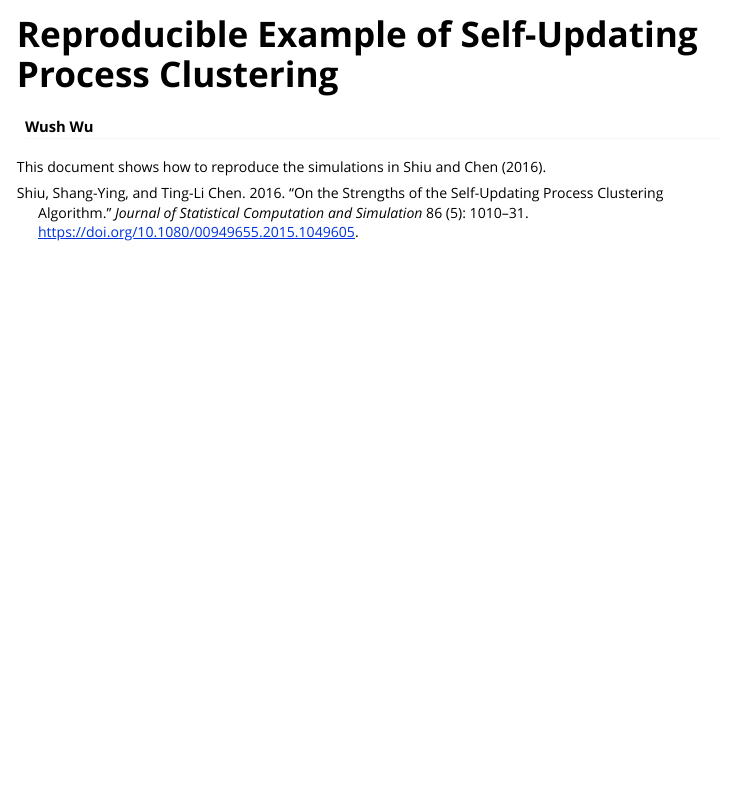
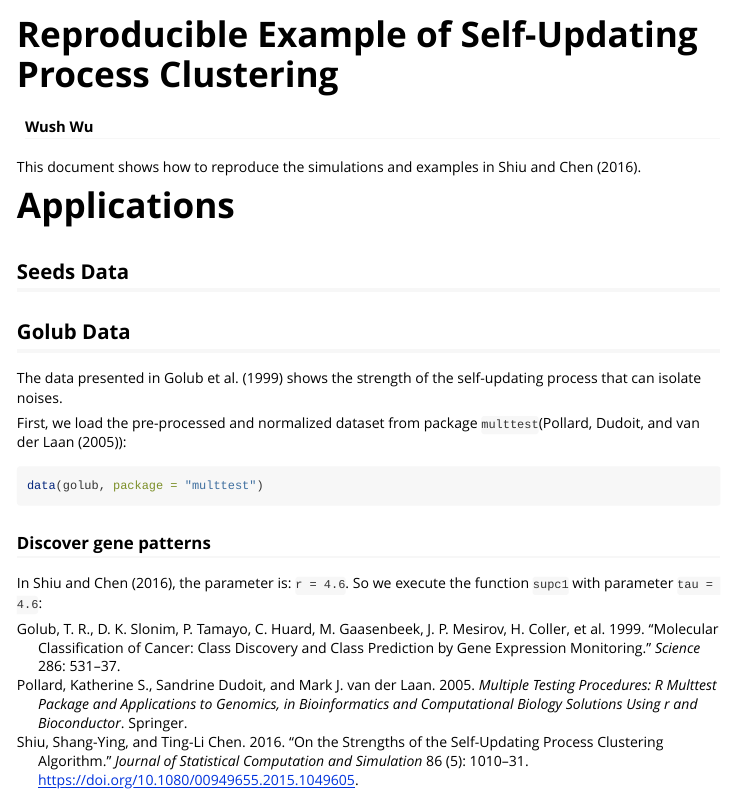
Before and after one commit to wush978/supc, an R Markdown document (vignettes/supc.Rmd): the page in a window 1100 px wide, from its top. Rendered offline with R 4.5, knitr and Pandoc, with nearby package versions.

Commit message:
- update vignettes and start writing applications

````diff
--- a/vignettes/supc.Rmd
+++ b/vignettes/supc.Rmd
@@ -12,4 +12,25 @@ vignette: >
   \usepackage[utf8]{inputenc}
 ---
 
-This document shows how to reproduce the simulations in @doi:10.1080/00949655.2015.1049605.
+This document shows how to reproduce the simulations and examples in @doi:10.1080/00949655.2015.1049605.
+
+# Applications
+
+## Seeds Data
+
+## Golub Data
+
+The data presented in @Golub99molecularclassification shows the strength of the self-updating process that can isolate noises.
+
+First, we load the pre-processed and normalized dataset from package `multtest`(@multtest):
+
+```{r load-golub, eval = FALSE}
+data(golub, package = "multtest")
+```
+
+### Discover gene patterns
+
+In @doi:10.1080/00949655.2015.1049605, the parameter is: `r rawToChar(as.raw(c(0x60, 0x72, 0x20, 0x3d, 0x20, 0x34, 0x2e, 0x36, 0x60)))`. So we execute the function `supc1` with parameter `tau = 4.6`:
+
+```{r golub-discover1, eval = FALSE}
+```
````
